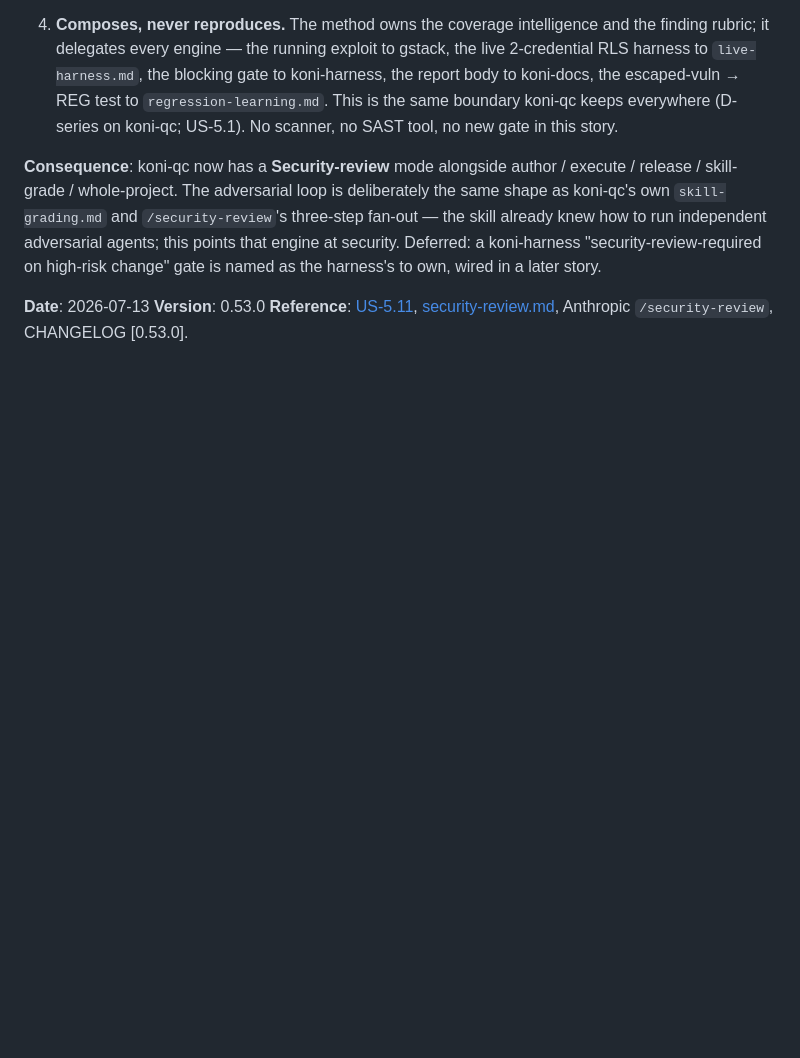
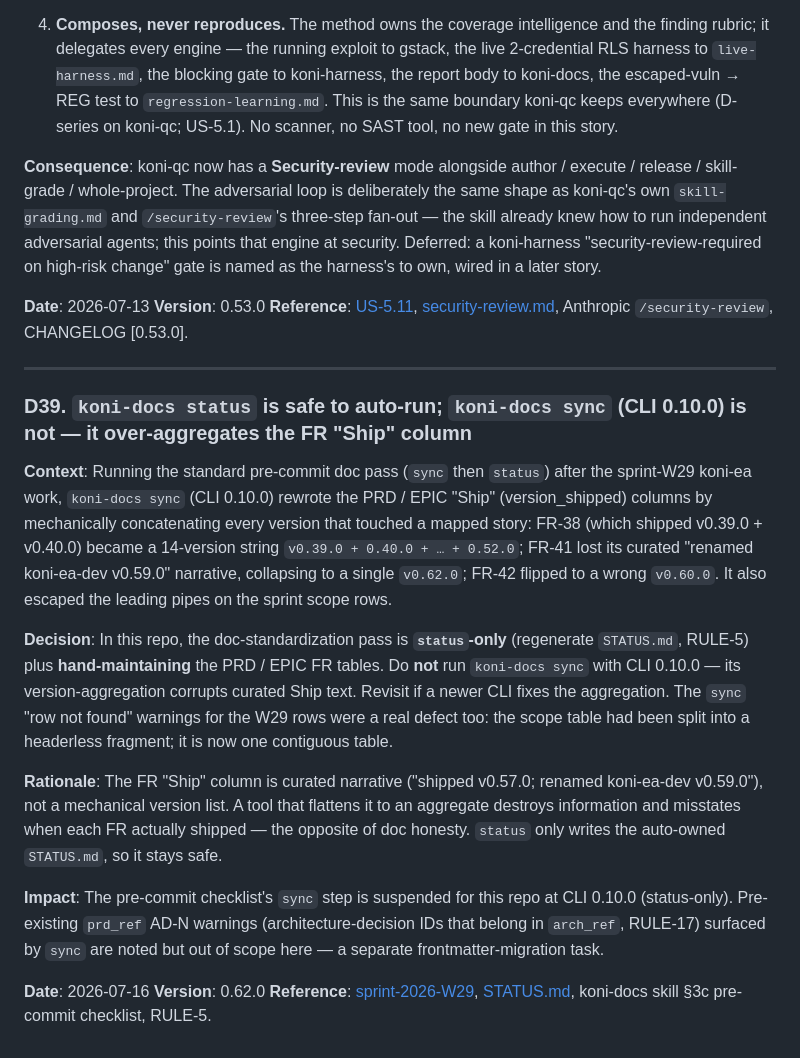
Before and after one commit to Koniverse/Koni-Skills, a Markdown page: docs/CONTEXT.md, the part around the change. GitHub-like rendering; blank space fills up the shorter version.

```diff
--- a/docs/CONTEXT.md
+++ b/docs/CONTEXT.md
@@ -1744,3 +1744,36 @@ named as the harness's to own, wired in a later story.
 **Date**: 2026-07-13
 **Version**: 0.53.0
 **Reference**: [US-5.11](sprints/stories/US-5.11-security-review-capability.md), [security-review.md](../skills/koni-qc/references/security-review.md), Anthropic `/security-review`, CHANGELOG [0.53.0].
+
+---
+
+### D39. `koni-docs status` is safe to auto-run; `koni-docs sync` (CLI 0.10.0) is **not** — it over-aggregates the FR "Ship" column
+
+**Context**: Running the standard pre-commit doc pass (`sync` then `status`) after the
+sprint-W29 koni-ea work, `koni-docs sync` (CLI 0.10.0) rewrote the PRD / EPIC "Ship"
+(version_shipped) columns by mechanically concatenating every version that touched a
+mapped story: FR-38 (which shipped v0.39.0 + v0.40.0) became a 14-version string
+`v0.39.0 + 0.40.0 + … + 0.52.0`; FR-41 lost its curated "renamed koni-ea-dev v0.59.0"
+narrative, collapsing to a single `v0.62.0`; FR-42 flipped to a wrong `v0.60.0`. It also
+escaped the leading pipes on the sprint scope rows.
+
+**Decision**: In this repo, the doc-standardization pass is **`status`-only** (regenerate
+`STATUS.md`, RULE-5) plus **hand-maintaining** the PRD / EPIC FR tables. Do **not** run
+`koni-docs sync` with CLI 0.10.0 — its version-aggregation corrupts curated Ship text.
+Revisit if a newer CLI fixes the aggregation. The `sync` "row not found" warnings for the
+W29 rows were a real defect too: the scope table had been split into a headerless fragment;
+it is now one contiguous table.
+
+**Rationale**: The FR "Ship" column is curated narrative ("shipped v0.57.0; renamed
+koni-ea-dev v0.59.0"), not a mechanical version list. A tool that flattens it to an
+aggregate destroys information and misstates when each FR actually shipped — the opposite of
+doc honesty. `status` only writes the auto-owned `STATUS.md`, so it stays safe.
+
+**Impact**: The pre-commit checklist's `sync` step is suspended for this repo at CLI 0.10.0
+(status-only). Pre-existing `prd_ref` AD-N warnings (architecture-decision IDs that belong in
+`arch_ref`, RULE-17) surfaced by `sync` are noted but out of scope here — a separate
+frontmatter-migration task.
+
+**Date**: 2026-07-16
+**Version**: 0.62.0
+**Reference**: [sprint-2026-W29](sprints/sprint-2026-W29.md), [STATUS.md](sprints/STATUS.md), koni-docs skill §3c pre-commit checklist, RULE-5.
```
Also changed, not shown: docs/sprints/STATUS.md (+11 -4 lines), docs/sprints/sprint-2026-W29.md (+11 -12 lines).
